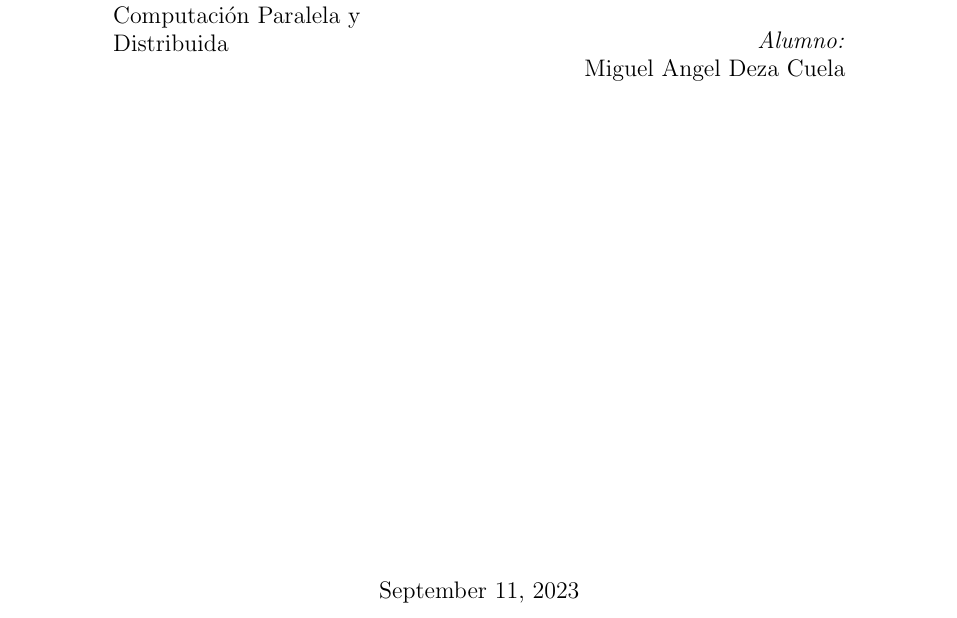
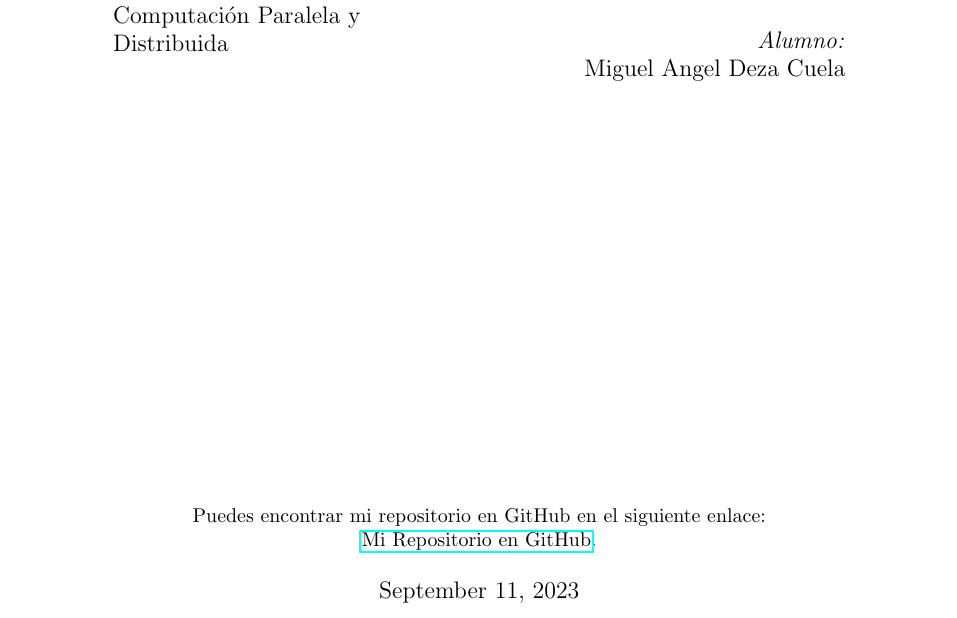
Before and after one commit to Miguel-Deza/CPYD-LABS, a LaTeX document (LABORATORIO-01/laboratorio-informe.tex): part of page 1 of 3, cut so that both start at the same text. Compiled offline with pdfLaTeX.

Commit message:
Fix href to github

```diff
--- a/LABORATORIO-01/laboratorio-informe.tex
+++ b/LABORATORIO-01/laboratorio-informe.tex
@@ -5,6 +5,7 @@
 \usepackage{geometry}
 \usepackage{listings}
 \usepackage{color}
+\usepackage{hyperref}
 
 % Definición de colores para el resaltado de código
 \definecolor{mygray}{rgb}{0.5,0.5,0.5}
@@ -38,7 +39,10 @@
 
 % Título
 \title{LABORATORIO}
-\author{Tú Nombre}
+\author{Miguel-Deza}
+
+
+
 \date{\today}
 
 \begin{document}
@@ -75,6 +79,8 @@
         \end{minipage}
 
         \vfill % Llena verticalmente la página
+        Puedes encontrar mi repositorio en GitHub en el siguiente enlace: \\
+    \href{https://github.com/Miguel-Deza/CPYD-LABS}{Mi Repositorio en GitHub}.\\[0.5cm]
 
         % Año actual
         {\large \thedate}
```
Also changed, not shown: LABORATORIO-01/laboratorio-informe.pdf, 6 other files.
